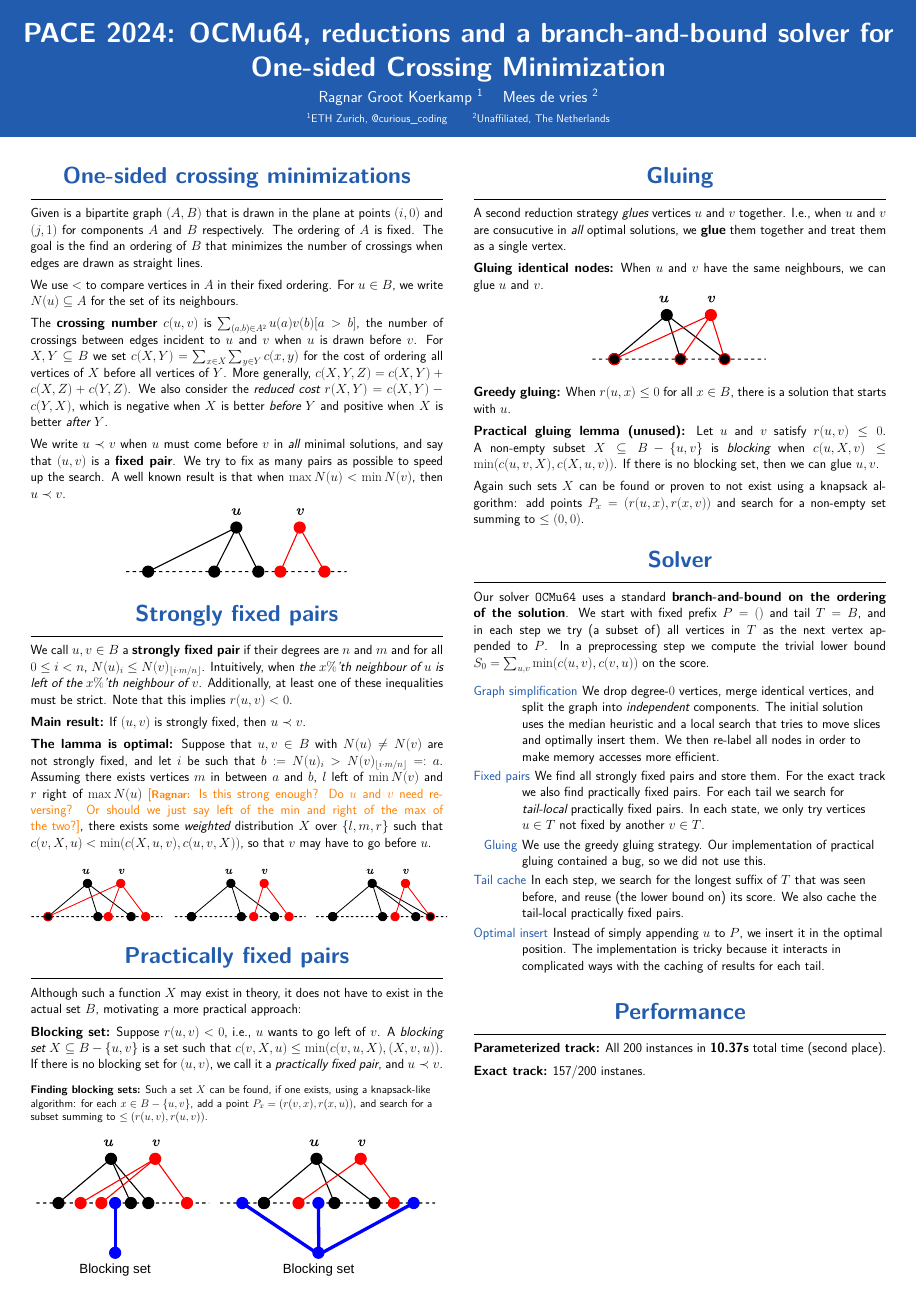
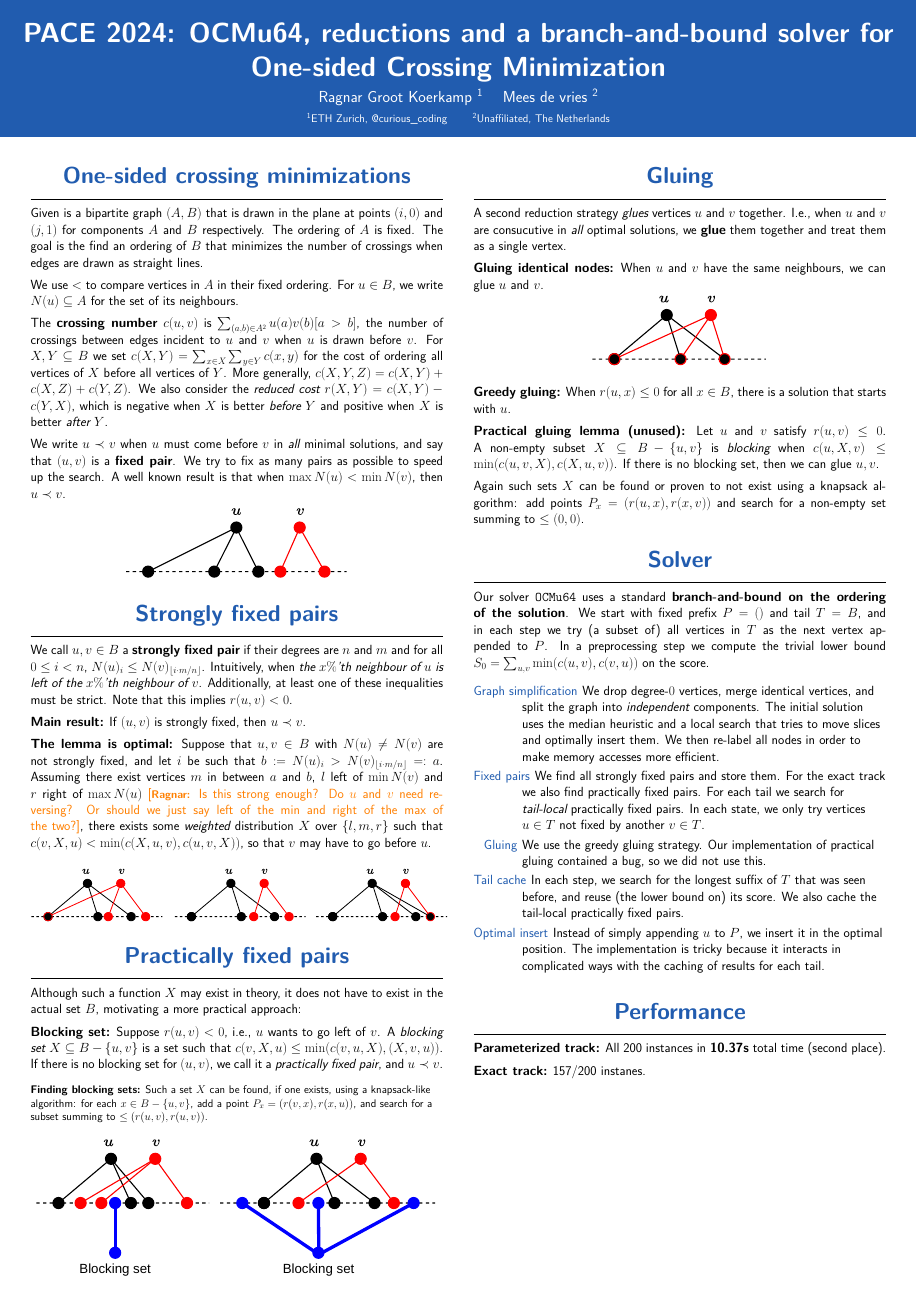
Before and after one commit to mjdv/ocmu64, a LaTeX poster (tex/poster.tex): the whole page. Compiled offline with pdfLaTeX.

Commit message:
Fix small typos.

```diff
--- a/tex/poster.tex
+++ b/tex/poster.tex
@@ -146,10 +146,10 @@
         \textbf{Main result:}
         If $(u, v)$ is strongly fixed, then $u \b v$.
 
-        \textbf{The lamma is optimal:}
+        \textbf{The lemma is optimal:}
         Suppose that $u, v \in B$ with $N(u) \neq N(v)$ are not strongly fixed, and let $i$ be
         such that $b:=N(u)_i > N(v)_{\lfloor i\cdot m/n\rfloor}=:a$.
-        Assuming there exists vertices $m$ in between $a$ and $b$, $l$ left of $\min
+        Assuming there exist vertices $m$ in between $a$ and $b$, $l$ left of $\min
         N(v)$ and $r$ right of $\max N(u)$ \ragnar{Is this strong enough? Do $u$ and $v$
           need reversing? Or should we just say left of the min and right of the max
           of the two?}, there exists some \emph{weighted} distribution $X$ over
```
